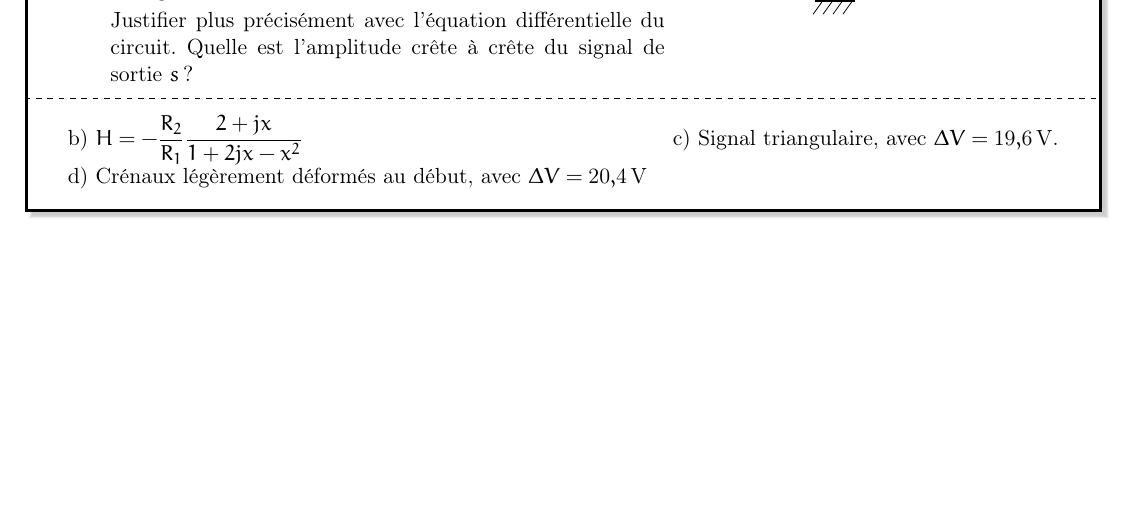
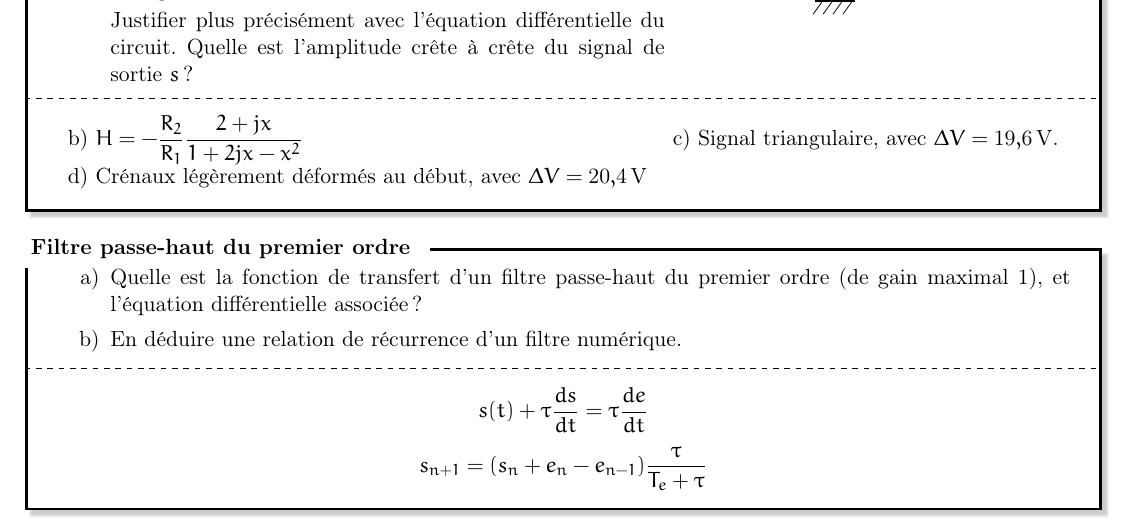
Before and after one commit to Marsupilami1/Fiches, a LaTeX document (Physique/Elec/ExElec.tex): part of page 1 of 2 before the commit and part of page 1 of 3 after it, cut so that both start at the same text, the shorter picture padded with empty space. The pictures show the PDF file Physique/Elec/ExElec.pdf that the author committed with the source.

Commit message:
ExElec8.5.1

```diff
--- a/Physique/Elec/ExElec.tex
+++ b/Physique/Elec/ExElec.tex
@@ -120,7 +120,5 @@
     \begin{circuitikz}
       \node at (0,0) [en amp] (ao) {};
       \draw (ao.out) to[short, -*] ++(1,0) coordinate (a) to[short] ++ (0.3, 0);
-      \draw (a) to[short] ++(0,1.7) coordinate (b) to[C, l_=$C$, *-*] ++(-4.5,0) |- (ao.-) to[short] ++(-1.12,0) to[generic, l=$R_{1}$, *-] ++(-2,0);
+      \draw (a) to[short] ++(0,1.7) coordinate (b) to[C, l_=\(C\), *-*] ++(-4.5,0) |- (ao.-) to[short] ++(-1.12,0) to[generic, l=\(R_{1}\), *-] ++(-2,0);
       \draw (ao.+) -| ++(-0.5,-0.9) coordinate (g) node[eground]{};
-      \draw (b) to[short] ++(0,1.2) to[generic, l=$R_{2}$] ++(-2.25,0) coordinate(c) to[generic, l=$R_{2}$] ++(-2.25,0) -| ++(0, -1.2);
-      \draw (c) to[C, l=$C$, *-] ++(0,1) -- ++(0,-0.2) node[eground, rotate=180]{};
@@ -133,10 +133,20 @@
   \end{minipage}
   \tcblower
   \begin{tabularx}{\linewidth}{Xr}
-    b) $H = -\dfrac{R_{2}}{R_{1}}\dfrac{2+jx}{1+2jx-x^{2}}$ &
-    c) Signal triangulaire, avec $\Delta V=\SI{19.6}{\volt}$. \\
-    d) Crénaux légèrement déformés au début, avec $\Delta V=\SI{20.4}{\volt}$ &
+    b) \(H = -\dfrac{R_{2}}{R_{1}}\dfrac{2+jx}{1+2jx-x^{2}}\) &
+    c) Signal triangulaire, avec \(\Delta V=\SI{19.6}{\volt}\). \\
+    d) Crénaux légèrement déformés au début, avec \(\Delta V=\SI{20.4}{\volt}\) &
   \end{tabularx}
+\end{cadre}
+
+\begin{cadre}{Filtre passe-haut du premier ordre}
+  \begin{enumerate}[label=\upshape\alph*)]
+    \item Quelle est la fonction de transfert d'un filtre passe-haut du premier ordre (de gain maximal 1), et l'équation différentielle associée?
+    \item En déduire une relation de récurrence d'un filtre numérique.
+  \end{enumerate}
+  \tcblower
+  \[s(t)+\tau\dfrac{ds}{dt}=\tau\dfrac{de}{dt}\]
+  \[s_{n+1}=(s_{n}+e_{n}-e_{n-1})\dfrac{\tau}{T_{e}+\tau}\]
 \end{cadre}
 
 \begin{cadre}{CNA bits en échelle}
@@ -175,13 +185,13 @@
   \end{minipage}
 
   \begin{enumerate}[label=\upshape\alph*)]
-    \item En remplaçant de proche en proche l'échelle par le générateur de Thévnin équilvalent, montrer que l'ensemble de l'échelle équivaut à un générateur de résitance interne $T$ et de fem :
+    \item En remplaçant de proche en proche l'échelle par le générateur de Thévnin équilvalent, montrer que l'ensemble de l'échelle équivaut à un générateur de résitance interne \(T\) et de fem :
    \[e=k_{0}\dfrac{E}{16}+k_{1}\dfrac{e}{8}+k_2\dfrac{E}{4}+k_{3}\dfrac{E}{2}\]
-    \item En déduire la tension de sortie $s(t)$. À quel nombre binaire peut-on l'associer? Quelle est la tension de sortie maximale de ce CNA? Quel est son pas?
+    \item En déduire la tension de sortie \(s(t)\). À quel nombre binaire peut-on l'associer? Quelle est la tension de sortie maximale de ce CNA? Quel est son pas?
   \end{enumerate}
   \tcblower
   \[s(t)=\pof{8k_{3}+4k_{2}+2k_{1}+k_{0}}\dfrac{ER'}{16R}\]
-  Ceka correspond au nombre $k_{3}k_{2}k_{1}k_{0}$.
+  Ceka correspond au nombre \(k_{3}k_{2}k_{1}k_{0}\).
 \end{cadre}
 
 \begin{cadre}{Compteur de franges d'interférences}
```
Also changed, not shown: Physique/Elec/ExElec.pdf, Physique/Elec/ExElec.tex (26 more changed lines).
